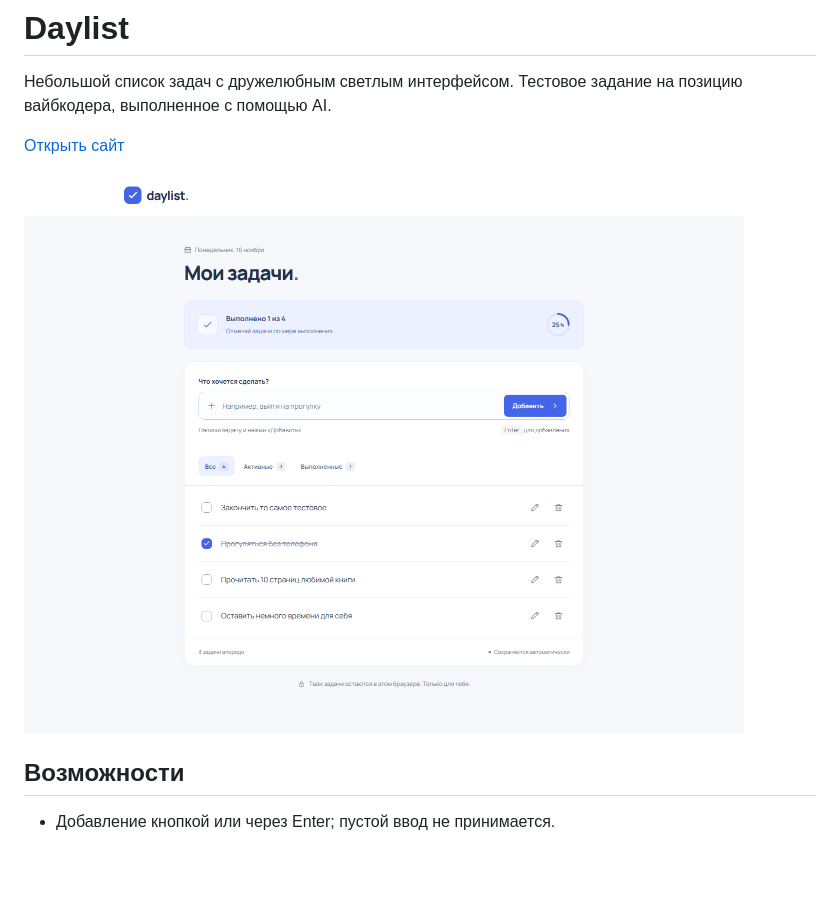
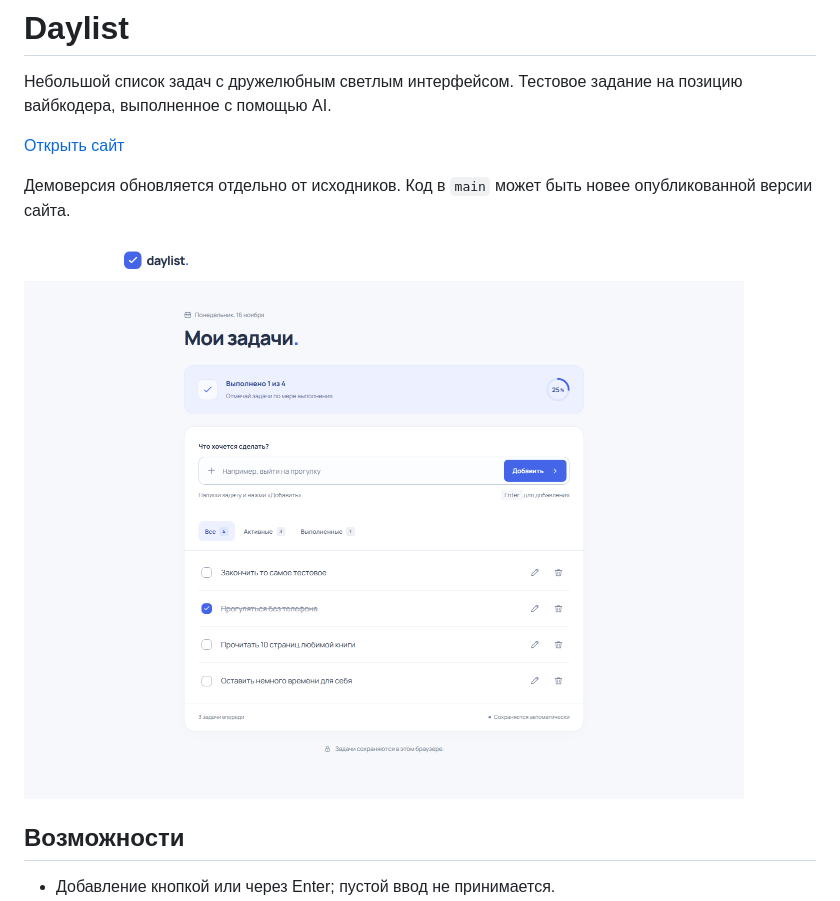
Before and after one commit to skkkystyle/daylist, a Markdown page: README.md, the part around the change. Drawn GitHub-style; pictures changed too: docs/preview.png; blank space fills up the shorter version.

```diff
--- a/README.md
+++ b/README.md
@@ -4,6 +4,9 @@
 на позицию вайбкодера, выполненное с помощью AI.
 
 [Открыть сайт](https://skkkystyle.github.io/daylist/)
+
+Демоверсия обновляется отдельно от исходников. Код в `main` может быть новее
+опубликованной версии сайта.
 
 ![Daylist: список задач](docs/preview.png)
 
```
Also changed, not shown: PROJECT_BRIEF.md (+5 -0 lines), docs/COPY.md (+1 -0 lines), 1 other file.
